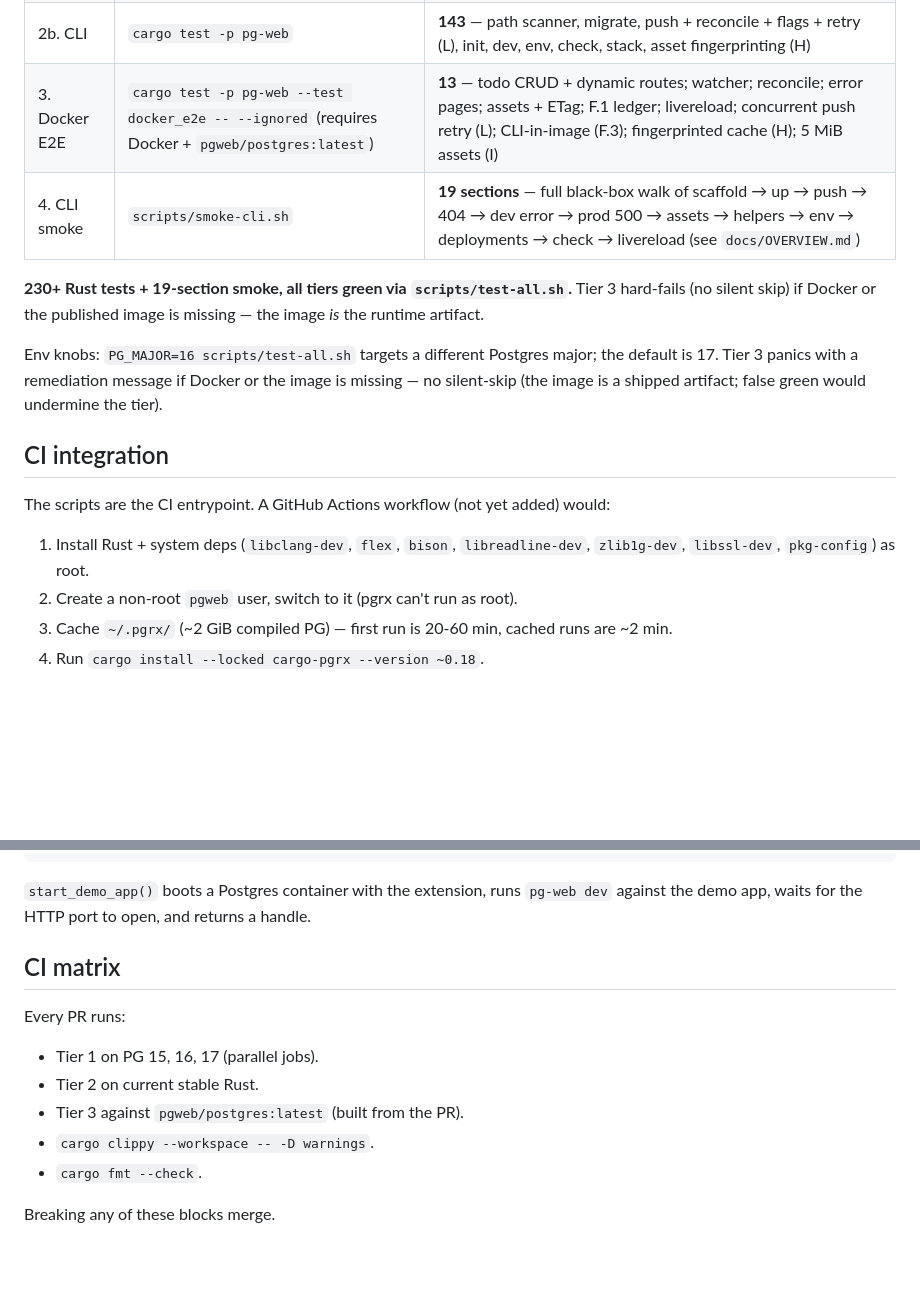
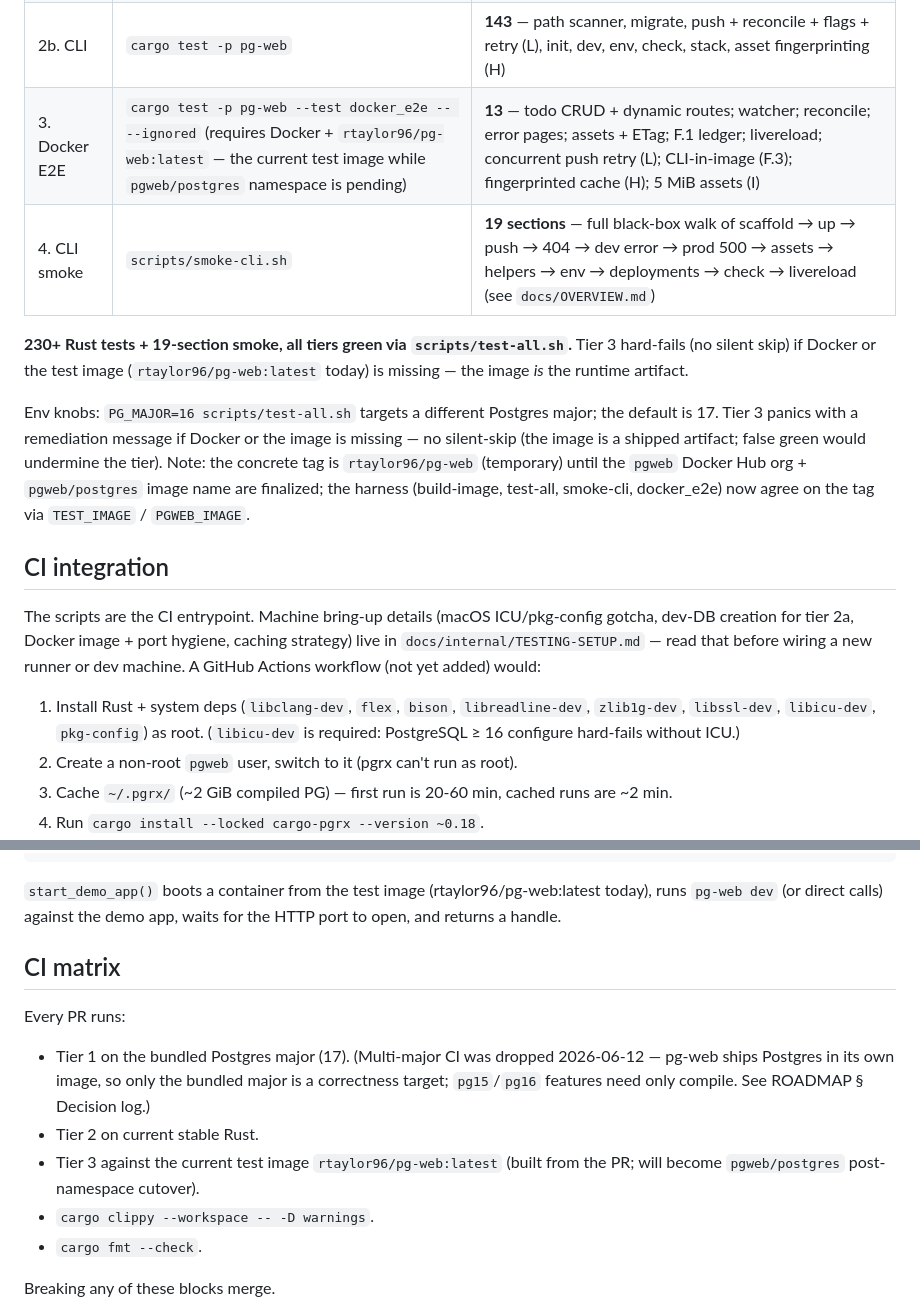
Before and after one commit to rt96-hub/pg-web, a Markdown page: docs/TESTING.md, 2 parts joined by grey strips. Rendered like a GitHub page; blank space fills up the shorter version.

````diff
--- a/docs/TESTING.md
+++ b/docs/TESTING.md
@@ -17,18 +17,18 @@ It exits non-zero on any failure and prints `All tests passed.` on success. Tier
 | 1. SQL / pgrx  | `cargo pgrx test pg17` (from `crates/pg_web_ext/`) | **72** `#[pg_test]` — schema / seed / migrations / deployments ledger / settings helper / html_escape; ListenRouter + livereload; router contract + dynamic captures + asset lookup; error catalog + dev page; Tera classification; fingerprinted assets (H) |
 | 2a. HTTP smoke | `scripts/test-http.sh` (starts PG, polls `:8080`, runs `cargo test --test http_smoke`) | 2 `#[test]` — seeded `GET /` renders, unknown path returns default 404 body |
 | 2b. CLI        | `cargo test -p pg-web` | **143** — path scanner, migrate, push + reconcile + flags + retry (L), init, dev, env, check, stack, asset fingerprinting (H) |
-| 3. Docker E2E  | `cargo test -p pg-web --test docker_e2e -- --ignored` (requires Docker + `pgweb/postgres:latest`) | **13** — todo CRUD + dynamic routes; watcher; reconcile; error pages; assets + ETag; F.1 ledger; livereload; concurrent push retry (L); CLI-in-image (F.3); fingerprinted cache (H); 5 MiB assets (I) |
+| 3. Docker E2E  | `cargo test -p pg-web --test docker_e2e -- --ignored` (requires Docker + `rtaylor96/pg-web:latest` — the current test image while `pgweb/postgres` namespace is pending) | **13** — todo CRUD + dynamic routes; watcher; reconcile; error pages; assets + ETag; F.1 ledger; livereload; concurrent push retry (L); CLI-in-image (F.3); fingerprinted cache (H); 5 MiB assets (I) |
 | 4. CLI smoke   | `scripts/smoke-cli.sh` | **19 sections** — full black-box walk of scaffold → up → push → 404 → dev error → prod 500 → assets → helpers → env → deployments → check → livereload (see `docs/OVERVIEW.md`) |
 
-**230+ Rust tests + 19-section smoke, all tiers green via `scripts/test-all.sh`.** Tier 3 hard-fails (no silent skip) if Docker or the published image is missing — the image *is* the runtime artifact.
+**230+ Rust tests + 19-section smoke, all tiers green via `scripts/test-all.sh`.** Tier 3 hard-fails (no silent skip) if Docker or the test image (`rtaylor96/pg-web:latest` today) is missing — the image *is* the runtime artifact.
 
-Env knobs: `PG_MAJOR=16 scripts/test-all.sh` targets a different Postgres major; the default is 17. Tier 3 panics with a remediation message if Docker or the image is missing — no silent-skip (the image is a shipped artifact; false green would undermine the tier).
+Env knobs: `PG_MAJOR=16 scripts/test-all.sh` targets a different Postgres major; the default is 17. Tier 3 panics with a remediation message if Docker or the image is missing — no silent-skip (the image is a shipped artifact; false green would undermine the tier). Note: the concrete tag is `rtaylor96/pg-web` (temporary) until the `pgweb` Docker Hub org + `pgweb/postgres` image name are finalized; the harness (build-image, test-all, smoke-cli, docker_e2e) now agree on the tag via `TEST_IMAGE` / `PGWEB_IMAGE`.
 
 ## CI integration
 
-The scripts are the CI entrypoint. A GitHub Actions workflow (not yet added) would:
+The scripts are the CI entrypoint. Machine bring-up details (macOS ICU/pkg-config gotcha, dev-DB creation for tier 2a, Docker image + port hygiene, caching strategy) live in `docs/internal/TESTING-SETUP.md` — read that before wiring a new runner or dev machine. A GitHub Actions workflow (not yet added) would:
 
-1. Install Rust + system deps (`libclang-dev`, `flex`, `bison`, `libreadline-dev`, `zlib1g-dev`, `libssl-dev`, `pkg-config`) as root.
+1. Install Rust + system deps (`libclang-dev`, `flex`, `bison`, `libreadline-dev`, `zlib1g-dev`, `libssl-dev`, `libicu-dev`, `pkg-config`) as root. (`libicu-dev` is required: PostgreSQL ≥ 16 configure hard-fails without ICU.)
 2. Create a non-root `pgweb` user, switch to it (pgrx can't run as root).
 3. Cache `~/.pgrx/` (~2 GiB compiled PG) — first run is 20-60 min, cached runs are ~2 min.
 4. Run `cargo install --locked cargo-pgrx --version ~0.18`.
@@ -251,15 +251,15 @@ fn home_renders_greeting() {
 }
 ```
 
-`start_demo_app()` boots a Postgres container with the extension, runs `pg-web dev` against the demo app, waits for the HTTP port to open, and returns a handle.
+`start_demo_app()` boots a container from the test image (rtaylor96/pg-web:latest today), runs `pg-web dev` (or direct calls) against the demo app, waits for the HTTP port to open, and returns a handle.
 
 ## CI matrix
 
 Every PR runs:
 
-- Tier 1 on PG 15, 16, 17 (parallel jobs).
+- Tier 1 on the bundled Postgres major (17). (Multi-major CI was dropped 2026-06-12 — pg-web ships Postgres in its own image, so only the bundled major is a correctness target; `pg15`/`pg16` features need only compile. See ROADMAP § Decision log.)
 - Tier 2 on current stable Rust.
-- Tier 3 against `pgweb/postgres:latest` (built from the PR).
+- Tier 3 against the current test image `rtaylor96/pg-web:latest` (built from the PR; will become `pgweb/postgres` post-namespace cutover).
 - `cargo clippy --workspace -- -D warnings`.
 - `cargo fmt --check`.
 
````
Also changed, not shown: docs/internal/DEVELOPER-GUIDE.md (+2 -0 lines), docs/internal/TESTING-SETUP.md (added, +236 -0 lines).
